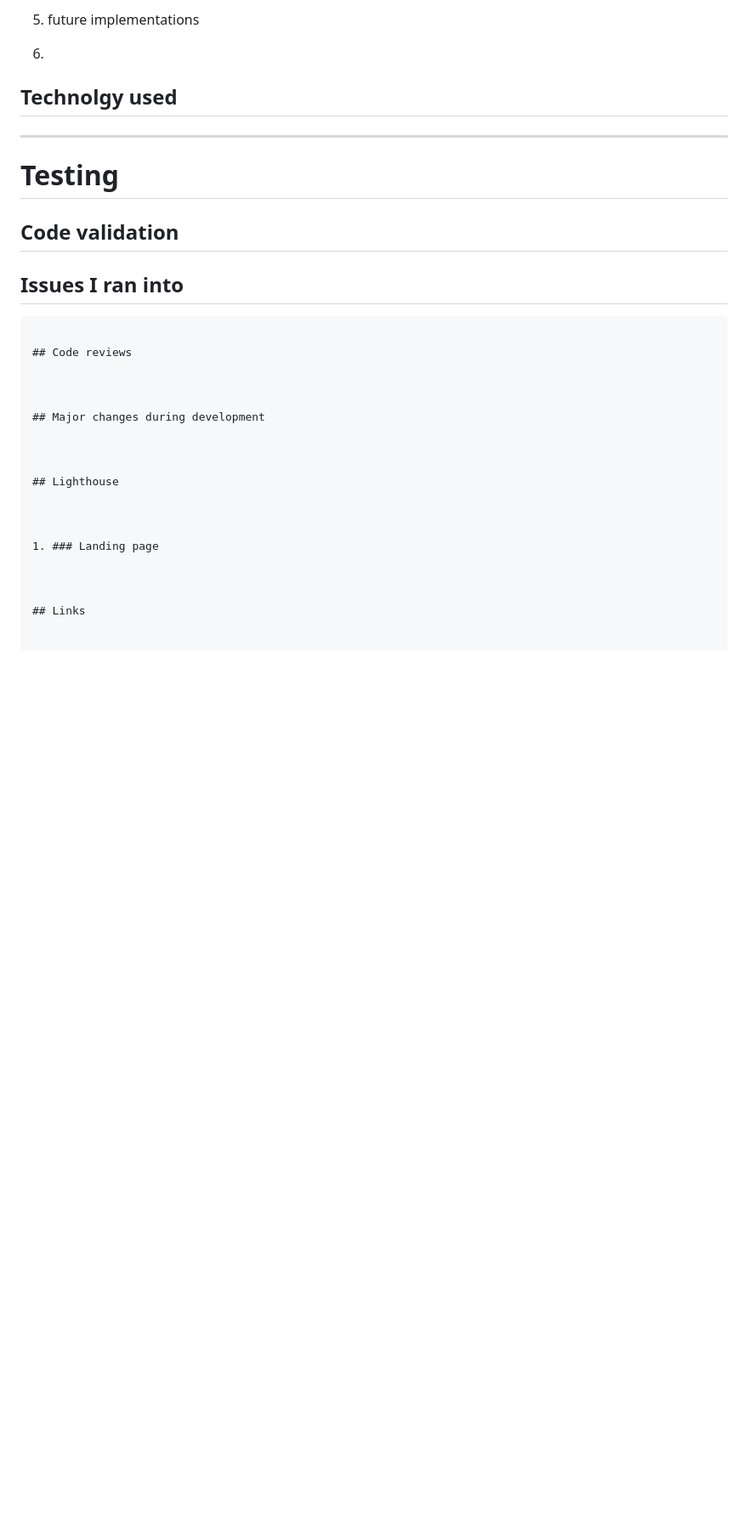
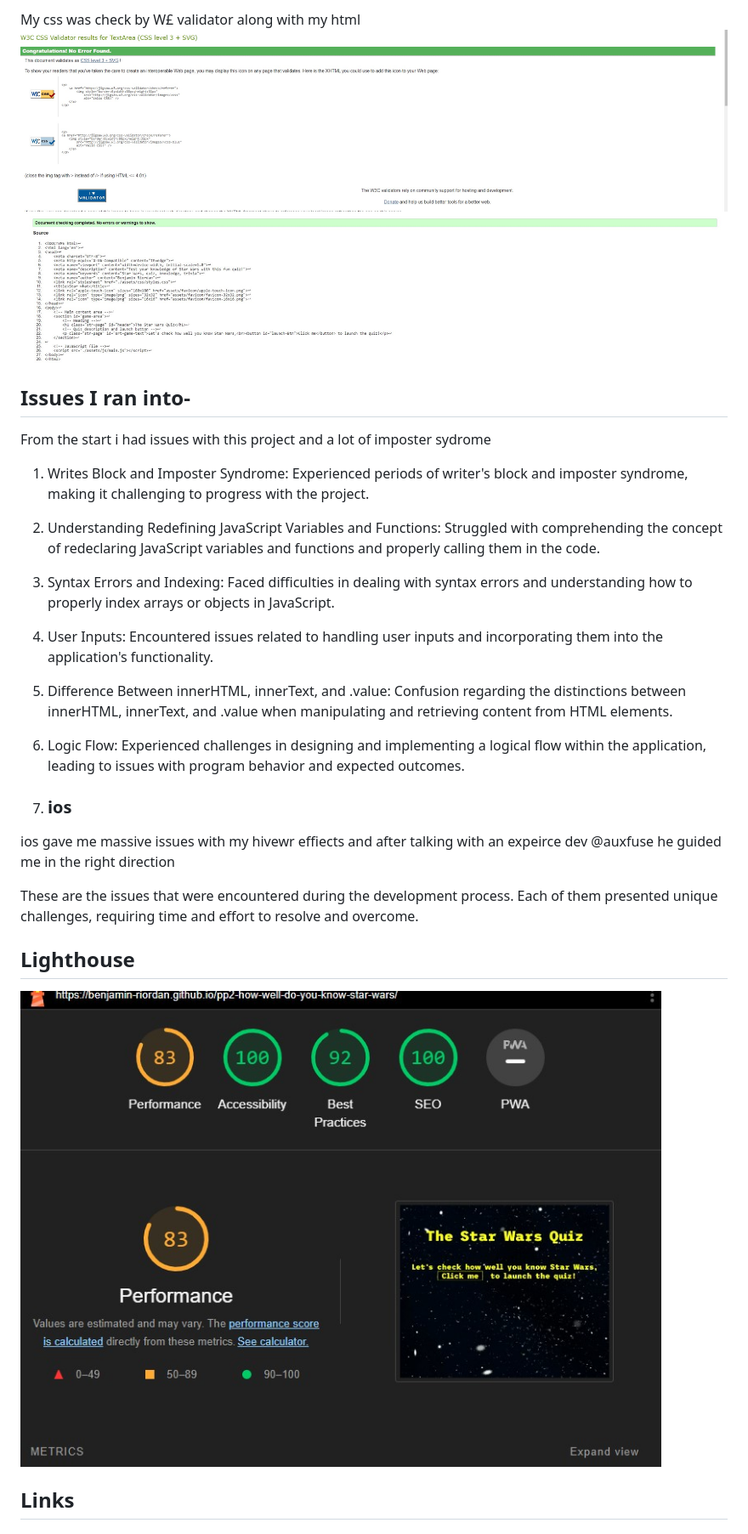
Before and after one commit to Benjamin-Riordan/pp2-how-well-do-you-know-star-wars, a Markdown page: README.md, the part around the change printed below. Shown: that part at 85% size. GitHub-like rendering; pictures changed too: assets/read-me-images/lighthouseresults.jpg (added); blank space fills up the shorter version.

Commit message:
added in read-me images

````diff
--- a/README.md
+++ b/README.md
@@ -100,41 +134,32 @@ I created a simple wireframe for the first page layout -since th page is mostly
 
-5. future implementations
-
-
-6.
-
-## Technolgy used
-
-
----
-# Testing
+My css was check by W£ validator along with my html
+![css check](assets/read-me-images/finalcsscheck.jpg)
+![html check](assets/read-me-images/finalhtmlcheck.jpg)
 
 
 
-## Code validation
+## Issues I ran into-
+ From the start i had issues with this project and a lot of imposter sydrome
 
+1. Writes Block and Imposter Syndrome: Experienced periods of writer's block and imposter syndrome, making it challenging to progress with the project.
 
+2. Understanding Redefining JavaScript Variables and Functions: Struggled with comprehending the concept of redeclaring JavaScript variables and functions and properly calling them in the code.
 
+3. Syntax Errors and Indexing: Faced difficulties in dealing with syntax errors and understanding how to properly index arrays or objects in JavaScript.
 
-## Issues I ran into
+4. User Inputs: Encountered issues related to handling user inputs and incorporating them into the application's functionality.
 
-```
+5. Difference Between innerHTML, innerText, and .value: Confusion regarding the distinctions between innerHTML, innerText, and .value when manipulating and retrieving content from HTML elements.
 
-## Code reviews
+6. Logic Flow: Experienced challenges in designing and implementing a logical flow within the application, leading to issues with program behavior and expected outcomes.
 
+7. ### ios
+ ios gave me massive issues with my hivewr effiects and after talking with an expeirce dev @auxfuse he guided me in the right direction
 
-
-## Major changes during development
-
-
+These are the issues that were encountered during the development process. Each of them presented unique challenges, requiring time and effort to resolve and overcome.
 
 ## Lighthouse
-
-
-
-1. ### Landing page
-
-
+![lighhouse test](assets/read-me-images/lighthouseresults.jpg)
 
 ## Links
 
````
Also changed, not shown: other parts of README.md (+38 -4 lines).
